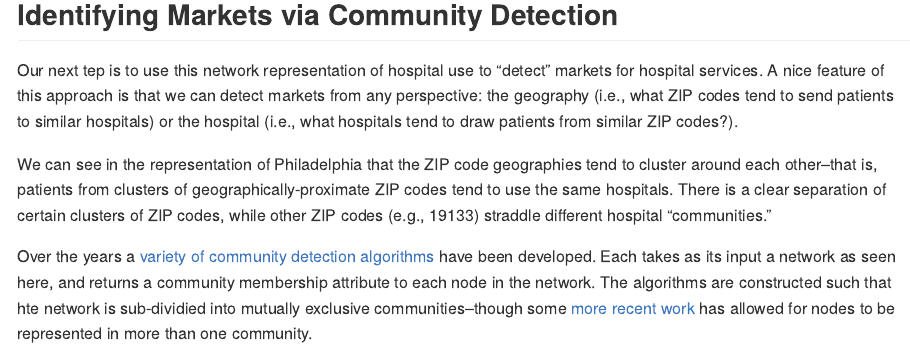
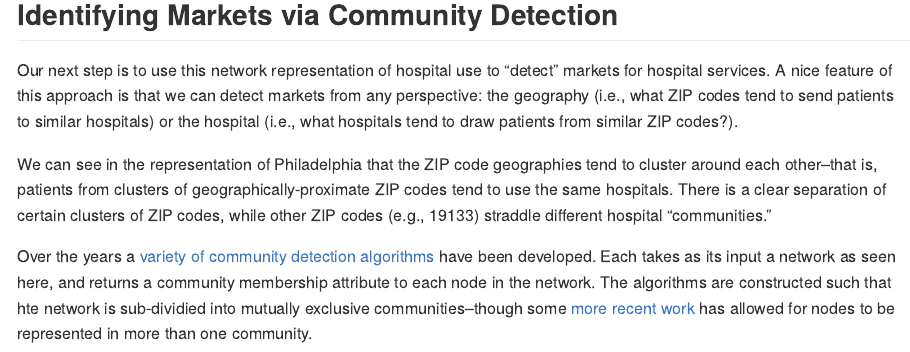
Before and after one commit to graveja0/health-care-markets, an R Markdown document (README.Rmd): the page in a window 1100 px wide, from 7440 px down. The pictures show the output file README.md that the author committed with the source, drawn offline in the style of GitHub.

Commit message:
readme update

```diff
--- a/README.Rmd
+++ b/README.Rmd
@@ -492,7 +492,7 @@ gf_ex %>%
 
 ## Identifying Markets via Community Detection
 
-Our next tep is to use this network representation of hospital use to "detect" markets for hospital services. A nice feature of this approach is that we can detect markets from any perspective: the geography (i.e., what ZIP codes tend to send patients to similar hospitals) or the hospital (i.e., what hospitals tend to draw patients from similar ZIP codes?).
+Our next step is to use this network representation of hospital use to "detect" markets for hospital services. A nice feature of this approach is that we can detect markets from any perspective: the geography (i.e., what ZIP codes tend to send patients to similar hospitals) or the hospital (i.e., what hospitals tend to draw patients from similar ZIP codes?).
 
 We can see in the representation of Philadelphia that the ZIP code geographies tend to cluster around each other--that is, patients from clusters of geographically-proximate ZIP codes tend to use the same hospitals. There is a clear separation of certain clusters of ZIP codes, while other ZIP codes (e.g., 19133) straddle different hospital "communities."
 
```
Also changed, not shown: README.md, README.Rmd (1 more changed lines).
